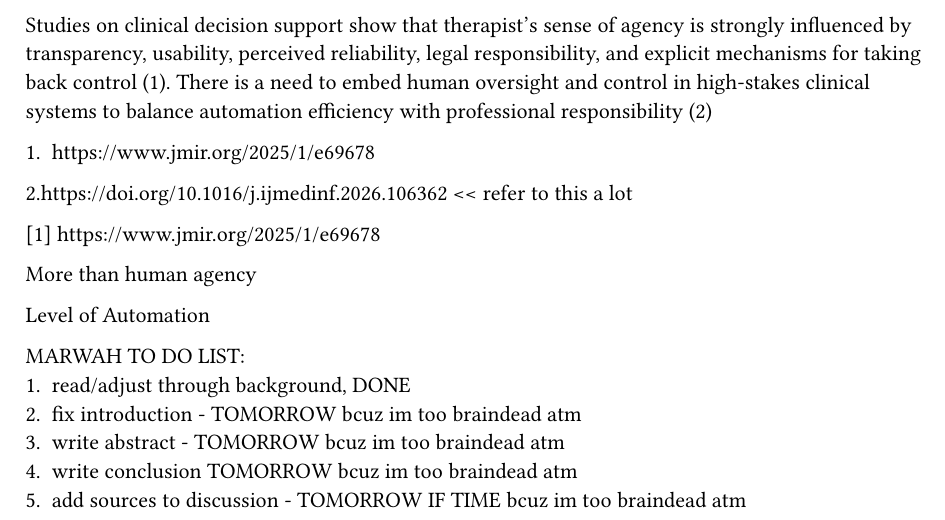
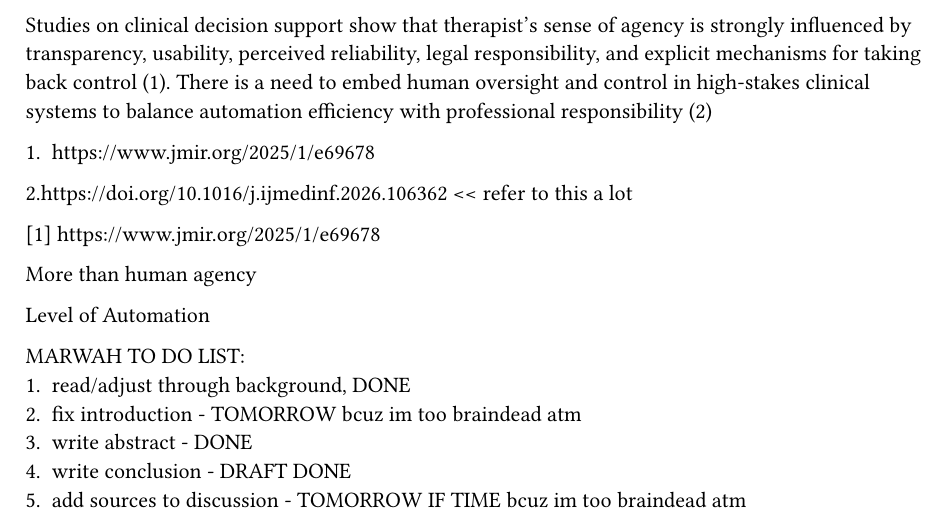
Before and after one commit to ssabinn/thesis2026, a Typst document (thesis/content/backgroundnotes.typ): part of the page, cut so that both start at the same text. Compiled offline with Typst 0.15.

Commit message:
updated marwah to do list

```diff
--- a/thesis/content/backgroundnotes.typ
+++ b/thesis/content/backgroundnotes.typ
@@ -64,6 +64,6 @@ Level of Automation
 MARWAH TO DO LIST:
 1. read/adjust through background, DONE
 2. fix introduction - TOMORROW bcuz im too braindead atm
-3. write abstract - TOMORROW bcuz im too braindead atm
-4. write conclusion TOMORROW bcuz im too braindead atm
+3. write abstract - DONE
+4. write conclusion - DRAFT DONE
 5. add sources to discussion - TOMORROW IF TIME bcuz im too braindead atm
```
Also changed, not shown: thesis/content/9. conclusions.typ (+1 -1 lines).
